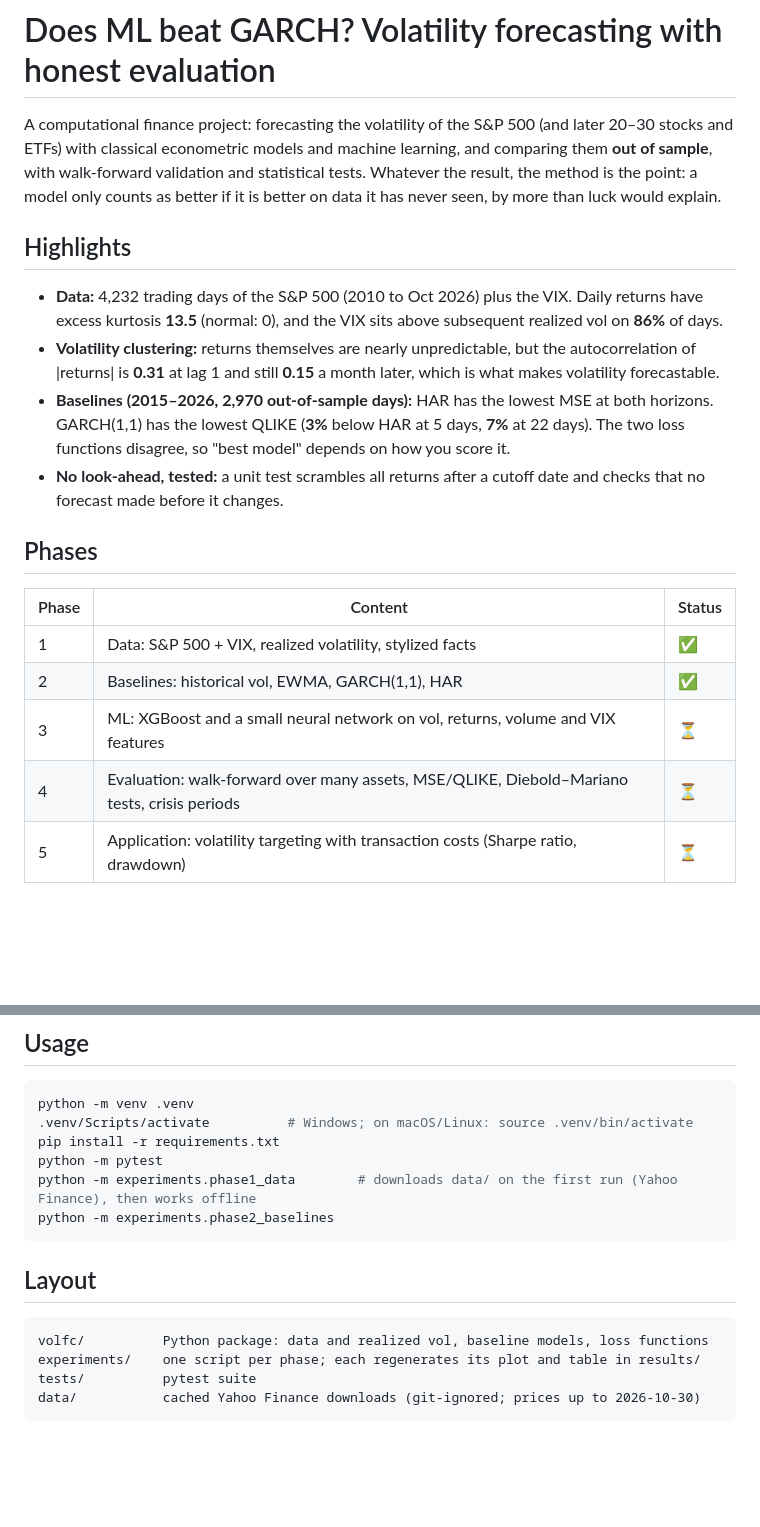
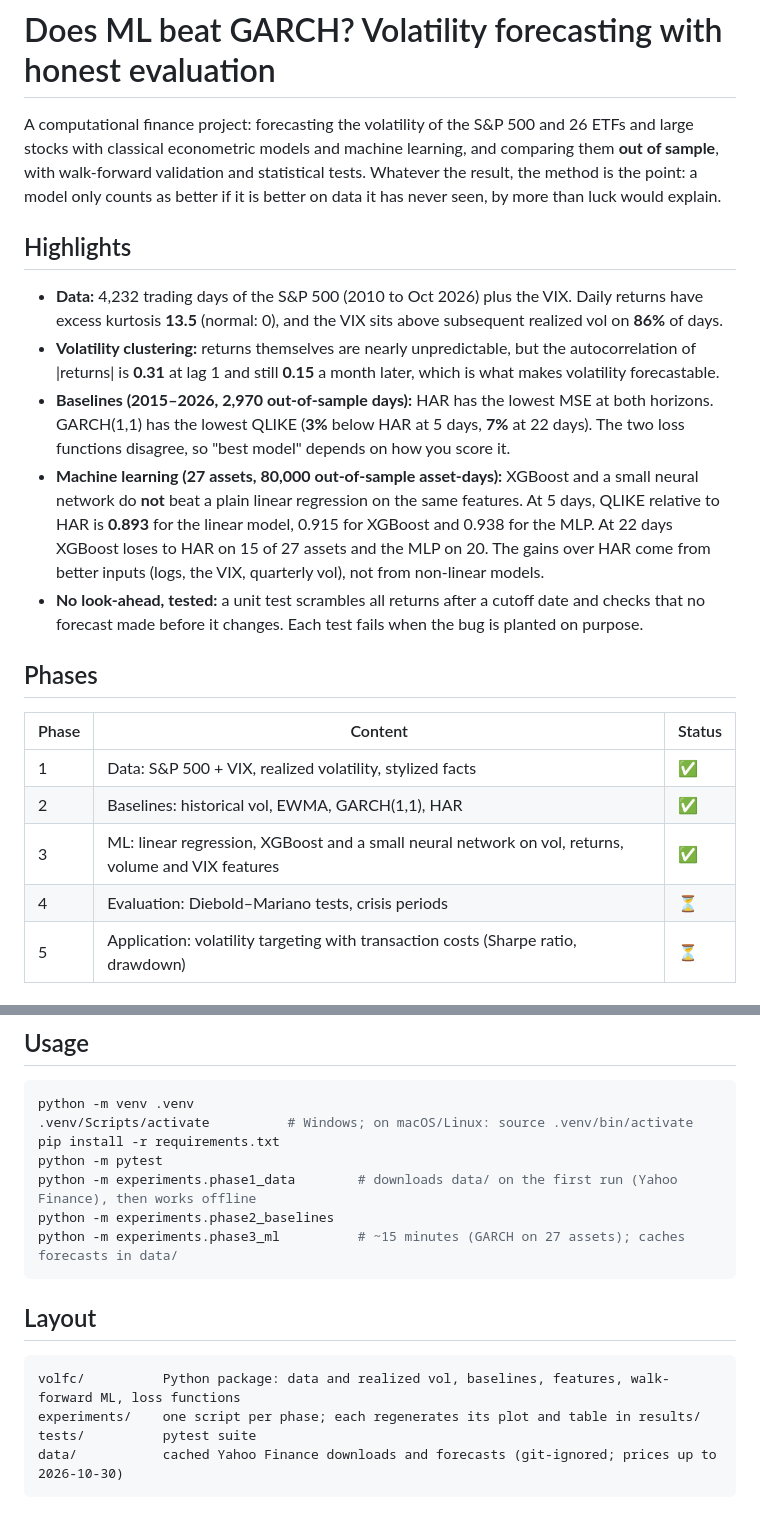
Before and after one commit to mmerino90/vol-forecasting, a Markdown page: README.md, 2 parts joined by grey strips. Rendered like a GitHub page; blank space fills up the shorter version.

Commit message:
Phase 3: ML (linear, XGBoost, MLP) on 27 assets; insanity filter for HAR

````diff
--- a/README.md
+++ b/README.md
@@ -1,13 +1,14 @@
 # Does ML beat GARCH? Volatility forecasting with honest evaluation
 
-A computational finance project: forecasting the volatility of the S&P 500 (and later 20–30 stocks and ETFs) with classical econometric models and machine learning, and comparing them **out of sample**, with walk-forward validation and statistical tests. Whatever the result, the method is the point: a model only counts as better if it is better on data it has never seen, by more than luck would explain.
+A computational finance project: forecasting the volatility of the S&P 500 and 26 ETFs and large stocks with classical econometric models and machine learning, and comparing them **out of sample**, with walk-forward validation and statistical tests. Whatever the result, the method is the point: a model only counts as better if it is better on data it has never seen, by more than luck would explain.
 
 ## Highlights
 
 - **Data:** 4,232 trading days of the S&P 500 (2010 to Oct 2026) plus the VIX. Daily returns have excess kurtosis **13.5** (normal: 0), and the VIX sits above subsequent realized vol on **86%** of days.
 - **Volatility clustering:** returns themselves are nearly unpredictable, but the autocorrelation of |returns| is **0.31** at lag 1 and still **0.15** a month later, which is what makes volatility forecastable.
 - **Baselines (2015–2026, 2,970 out-of-sample days):** HAR has the lowest MSE at both horizons. GARCH(1,1) has the lowest QLIKE (**3%** below HAR at 5 days, **7%** at 22 days). The two loss functions disagree, so "best model" depends on how you score it.
-- **No look-ahead, tested:** a unit test scrambles all returns after a cutoff date and checks that no forecast made before it changes.
+- **Machine learning (27 assets, 80,000 out-of-sample asset-days):** XGBoost and a small neural network do **not** beat a plain linear regression on the same features. At 5 days, QLIKE relative to HAR is **0.893** for the linear model, 0.915 for XGBoost and 0.938 for the MLP. At 22 days XGBoost loses to HAR on 15 of 27 assets and the MLP on 20. The gains over HAR come from better inputs (logs, the VIX, quarterly vol), not from non-linear models.
+- **No look-ahead, tested:** a unit test scrambles all returns after a cutoff date and checks that no forecast made before it changes. Each test fails when the bug is planted on purpose.
 
 ## Phases
 
@@ -15,8 +16,8 @@ A computational finance project: forecasting the volatility of the S&P 500 (and
 |---|---|---|
 | 1 | Data: S&P 500 + VIX, realized volatility, stylized facts | ✅ |
 | 2 | Baselines: historical vol, EWMA, GARCH(1,1), HAR | ✅ |
-| 3 | ML: XGBoost and a small neural network on vol, returns, volume and VIX features | ⏳ |
-| 4 | Evaluation: walk-forward over many assets, MSE/QLIKE, Diebold–Mariano tests, crisis periods | ⏳ |
+| 3 | ML: linear regression, XGBoost and a small neural network on vol, returns, volume and VIX features | ✅ |
+| 4 | Evaluation: Diebold–Mariano tests, crisis periods | ⏳ |
 | 5 | Application: volatility targeting with transaction costs (Sharpe ratio, drawdown) | ⏳ |
 
 ## Results
@@ -78,13 +115,14 @@ pip install -r requirements.txt
 python -m pytest
 python -m experiments.phase1_data        # downloads data/ on the first run (Yahoo Finance), then works offline
 python -m experiments.phase2_baselines
+python -m experiments.phase3_ml          # ~15 minutes (GARCH on 27 assets); caches forecasts in data/
 ```
 
 ## Layout
 
 ```
-volfc/          Python package: data and realized vol, baseline models, loss functions
+volfc/          Python package: data and realized vol, baselines, features, walk-forward ML, loss functions
 experiments/    one script per phase; each regenerates its plot and table in results/
 tests/          pytest suite
-data/           cached Yahoo Finance downloads (git-ignored; prices up to 2026-10-30)
+data/           cached Yahoo Finance downloads and forecasts (git-ignored; prices up to 2026-10-30)
 ```
````
Also changed, not shown: other parts of README.md (+36 -0 lines), LEARNINGS.md (+13 -1 lines), results/phase3_table.md (added, +25 -0 lines), results/phase3_ml.png (added), 6 other files.
